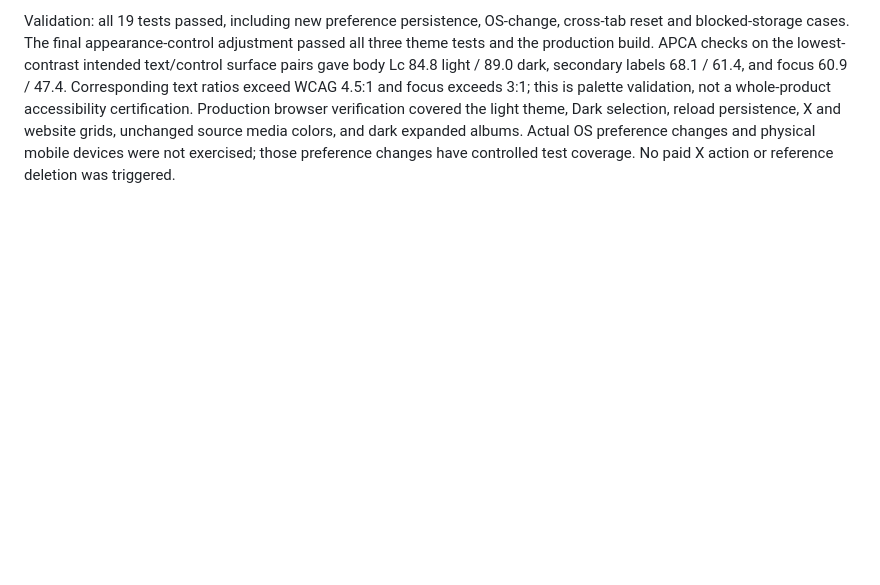
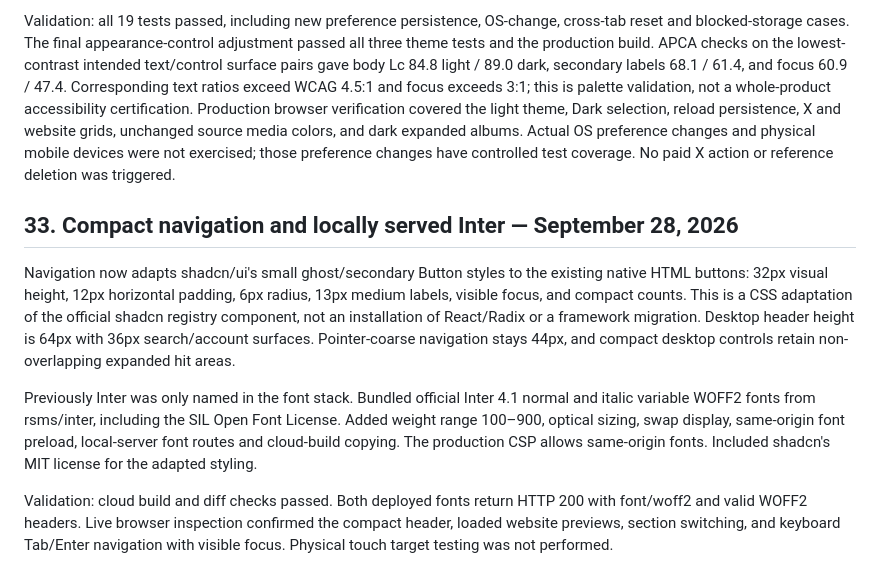
Before and after one commit to Tazolomtadze1992/Bookmark-App, a Markdown page: PROJECT_BRIEF.md, the part around the change. Drawn GitHub-style; blank space fills up the shorter version.

Commit message:
Record compact navigation and official Inter integration

```diff
--- a/PROJECT_BRIEF.md
+++ b/PROJECT_BRIEF.md
@@ -582,3 +582,12 @@ At the owner's request, replaced scattered interface grays with shared neutral O
 Library menu → Appearance exposes System, Light and Dark buttons. System is the initial default. The choice is stored per browser, applied before styles paint, and synchronized across tabs. System appearance changes are followed only when System is selected; unavailable browser storage does not prevent switching. No cloud settings or X permissions change.
 
 Validation: all 19 tests passed, including new preference persistence, OS-change, cross-tab reset and blocked-storage cases. The final appearance-control adjustment passed all three theme tests and the production build. APCA checks on the lowest-contrast intended text/control surface pairs gave body Lc 84.8 light / 89.0 dark, secondary labels 68.1 / 61.4, and focus 60.9 / 47.4. Corresponding text ratios exceed WCAG 4.5:1 and focus exceeds 3:1; this is palette validation, not a whole-product accessibility certification. Production browser verification covered the light theme, Dark selection, reload persistence, X and website grids, unchanged source media colors, and dark expanded albums. Actual OS preference changes and physical mobile devices were not exercised; those preference changes have controlled test coverage. No paid X action or reference deletion was triggered.
+
+
+## 33. Compact navigation and locally served Inter — September 28, 2026
+
+Navigation now adapts shadcn/ui's small ghost/secondary Button styles to the existing native HTML buttons: 32px visual height, 12px horizontal padding, 6px radius, 13px medium labels, visible focus, and compact counts. This is a CSS adaptation of the official shadcn registry component, not an installation of React/Radix or a framework migration. Desktop header height is 64px with 36px search/account surfaces. Pointer-coarse navigation stays 44px, and compact desktop controls retain non-overlapping expanded hit areas.
+
+Previously Inter was only named in the font stack. Bundled official Inter 4.1 normal and italic variable WOFF2 fonts from rsms/inter, including the SIL Open Font License. Added weight range 100–900, optical sizing, swap display, same-origin font preload, local-server font routes and cloud-build copying. The production CSP allows same-origin fonts. Included shadcn's MIT license for the adapted styling.
+
+Validation: cloud build and diff checks passed. Both deployed fonts return HTTP 200 with font/woff2 and valid WOFF2 headers. Live browser inspection confirmed the compact header, loaded website previews, section switching, and keyboard Tab/Enter navigation with visible focus. Physical touch target testing was not performed.
```
